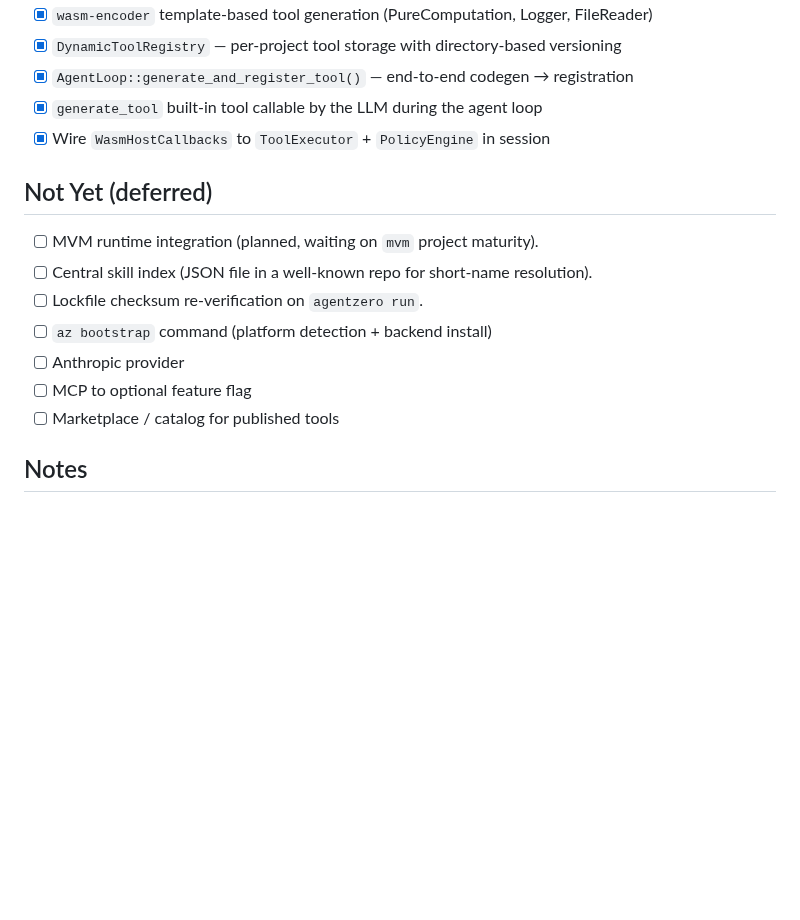
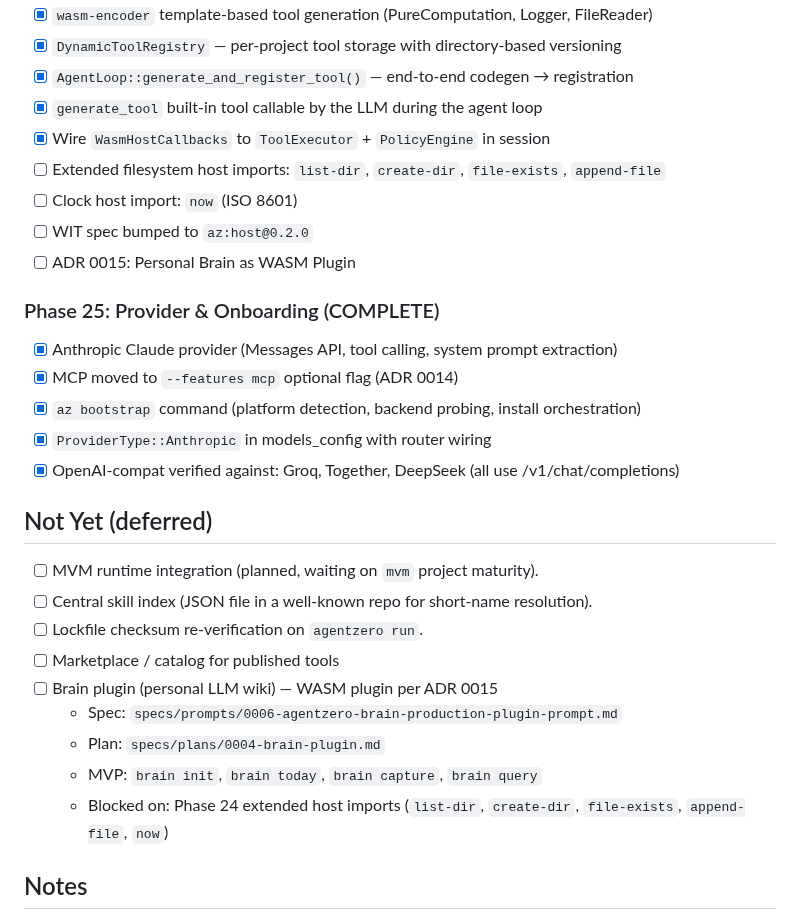
Before and after one commit to auser/agentzero, a Markdown page: specs/SPRINT.md, the part around the change. Drawn GitHub-style; blank space fills up the shorter version.

Commit message:
docs: update SPRINT.md with Phase 25 (Provider & Onboarding) complete
Co-Authored-By: Claude Opus 4.6 (1M context) <noreply@anthropic.com>

```diff
--- a/specs/SPRINT.md
+++ b/specs/SPRINT.md
@@ -289,16 +289,30 @@ WASM host imports, codegen, and dynamic tool registration per ADR 0012.
 - [x] `AgentLoop::generate_and_register_tool()` — end-to-end codegen → registration
 - [x] `generate_tool` built-in tool callable by the LLM during the agent loop
 - [x] Wire `WasmHostCallbacks` to `ToolExecutor` + `PolicyEngine` in session
+- [ ] Extended filesystem host imports: `list-dir`, `create-dir`, `file-exists`, `append-file`
+- [ ] Clock host import: `now` (ISO 8601)
+- [ ] WIT spec bumped to `az:host@0.2.0`
+- [ ] ADR 0015: Personal Brain as WASM Plugin
+
+### Phase 25: Provider & Onboarding (COMPLETE)
+
+- [x] Anthropic Claude provider (Messages API, tool calling, system prompt extraction)
+- [x] MCP moved to `--features mcp` optional flag (ADR 0014)
+- [x] `az bootstrap` command (platform detection, backend probing, install orchestration)
+- [x] `ProviderType::Anthropic` in models_config with router wiring
+- [x] OpenAI-compat verified against: Groq, Together, DeepSeek (all use /v1/chat/completions)
 
 ## Not Yet (deferred)
 
 - [ ] MVM runtime integration (planned, waiting on `mvm` project maturity).
 - [ ] Central skill index (JSON file in a well-known repo for short-name resolution).
 - [ ] Lockfile checksum re-verification on `agentzero run`.
-- [ ] `az bootstrap` command (platform detection + backend install)
-- [ ] Anthropic provider
-- [ ] MCP to optional feature flag
 - [ ] Marketplace / catalog for published tools
+- [ ] Brain plugin (personal LLM wiki) — WASM plugin per ADR 0015
+  - Spec: `specs/prompts/0006-agentzero-brain-production-plugin-prompt.md`
+  - Plan: `specs/plans/0004-brain-plugin.md`
+  - MVP: `brain init`, `brain today`, `brain capture`, `brain query`
+  - Blocked on: Phase 24 extended host imports (`list-dir`, `create-dir`, `file-exists`, `append-file`, `now`)
 
 ## Notes
 
```
